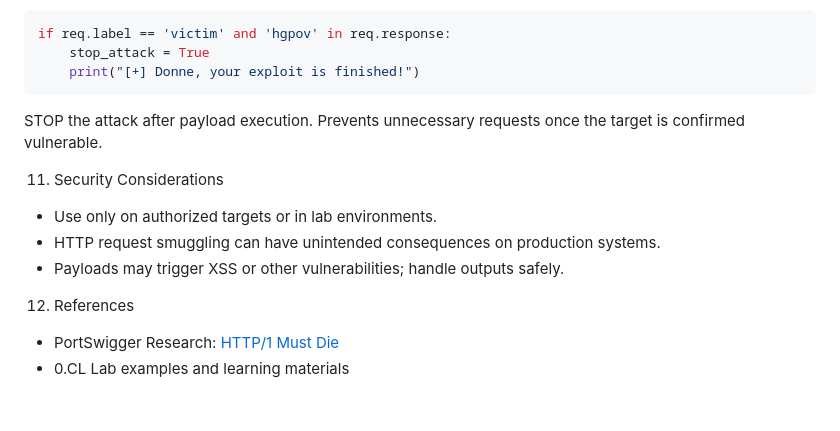
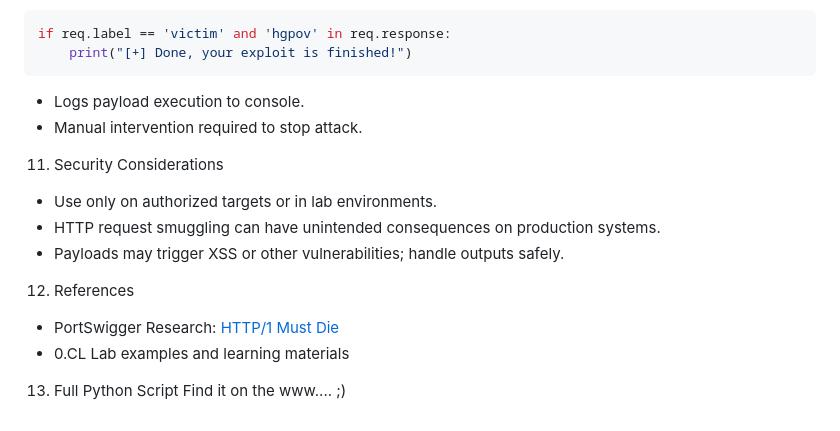
Before and after one commit to nu11secur1ty/PortSwigger-Web-Security-Academy, a Markdown page: HTTP-request-smuggling/Lab:0.CL-request-smuggling-3POST-Turbo-Intruder/README.MD, the part around one of its changes. Rendered like a GitHub page.

````diff
--- a/HTTP-request-smuggling/Lab:0.CL-request-smuggling-3POST-Turbo-Intruder/README.MD
+++ b/HTTP-request-smuggling/Lab:0.CL-request-smuggling-3POST-Turbo-Intruder/README.MD
@@ -116,12 +117,12 @@ queueRequests:
 
 ```python
 if req.label == 'victim' and 'hgpov' in req.response:
-    stop_attack = True
-    print("[+] Donne, your exploit is finished!")
+    print("[+] Done, your exploit is finished!")
 ```
 
-STOP the attack after payload execution.
-Prevents unnecessary requests once the target is confirmed vulnerable.
+
+- Logs payload execution to console.
+- Manual intervention required to stop attack.
 
 
 11. Security Considerations
@@ -135,3 +136,7 @@ Prevents unnecessary requests once the target is confirmed vulnerable.
 
 - PortSwigger Research: [HTTP/1 Must Die](https://portswigger.net/research/http1-must-die)
 - 0.CL Lab examples and learning materials
+
+
+13. Full Python Script
+Find it on the www.... ;)
````
Also changed, not shown: other parts of HTTP-request-smuggling/Lab:0.CL-request-smuggling-3POST-Turbo-Intruder/README.MD (+29 -28 lines).
